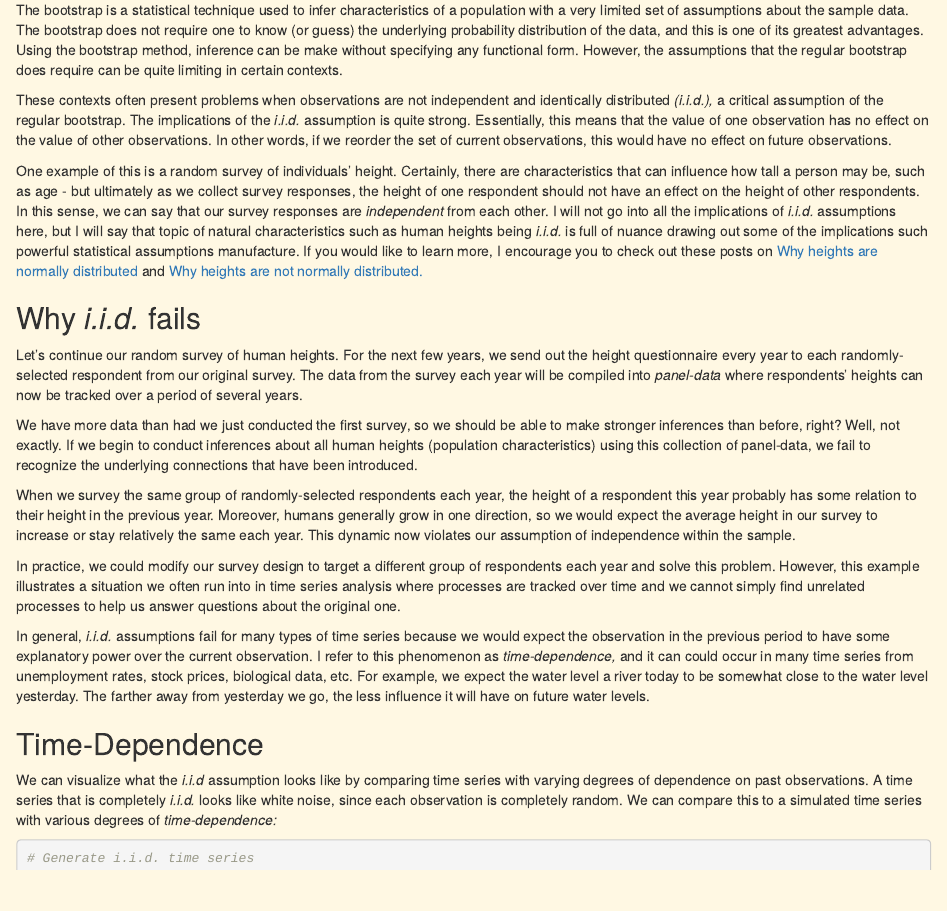
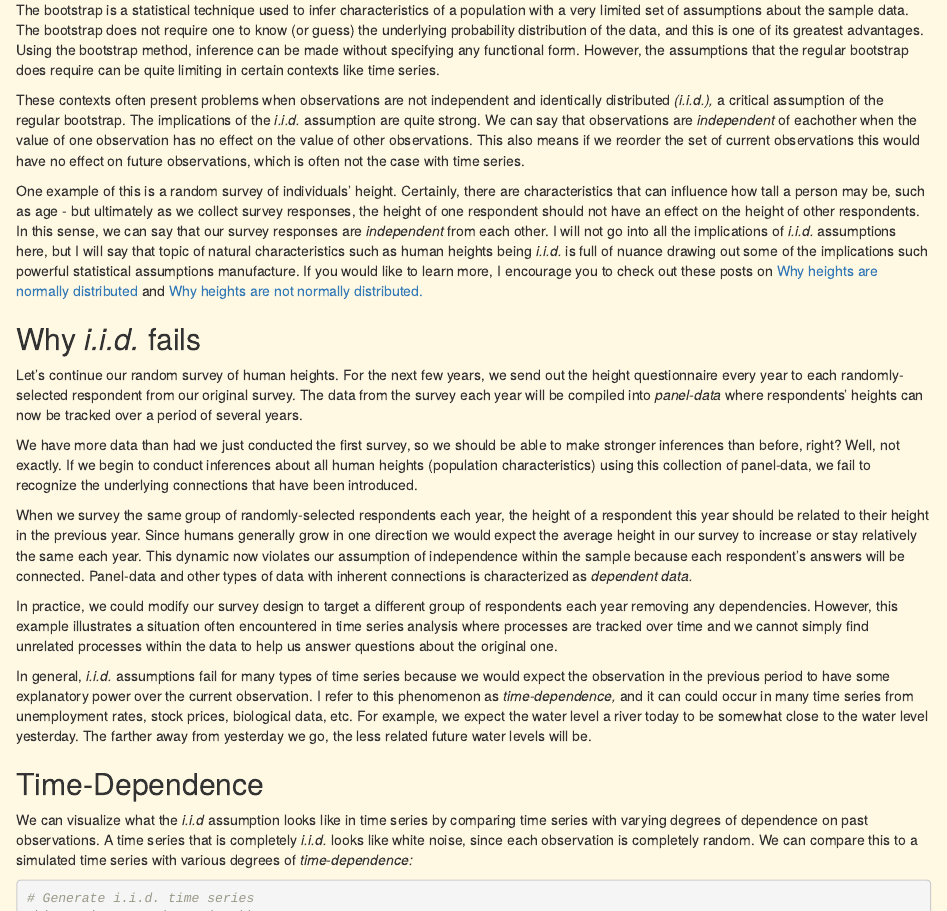
Before and after one commit to Alec-Stashevsky/website-update, an R Markdown document (content/post/time-series-hhjboot/index.Rmd): the page in a window 1100 px wide, from 260 px down. Rendered offline with R 4.5, knitr and Pandoc, with nearby package versions; code that draws random numbers runs with fixed seeds of ours; some code elsewhere in the file could not run offline.

Commit message:
update post

````diff
--- a/content/post/time-series-hhjboot/index.Rmd
+++ b/content/post/time-series-hhjboot/index.Rmd
@@ -40,9 +40,9 @@ Recently, I began working with time series and found myself searching for a way
 
 ## The Bootstrap Method
 
-The bootstrap is a statistical technique used to infer characteristics of a population with a very limited set of assumptions about the sample data. The bootstrap does not require one to know (or guess) the underlying probability distribution of the data, and this is one of its greatest advantages. Using the bootstrap method, inference can be make without specifying any functional form. However, the assumptions that the regular bootstrap does require can be quite limiting in certain contexts.
+The bootstrap is a statistical technique used to infer characteristics of a population with a very limited set of assumptions about the sample data. The bootstrap does not require one to know (or guess) the underlying probability distribution of the data, and this is one of its greatest advantages. Using the bootstrap method, inference can be made without specifying any functional form. However, the assumptions that the regular bootstrap does require can be quite limiting in certain contexts like time series.
 
-These contexts often present problems when observations are not independent and identically distributed *(i.i.d.),* a critical assumption of the regular bootstrap. The implications of the *i.i.d.* assumption is quite strong. Essentially, this means that the value of one observation has no effect on the value of other observations. In other words, if we reorder the set of current observations, this would have no effect on future observations.
+These contexts often present problems when observations are not independent and identically distributed *(i.i.d.),* a critical assumption of the regular bootstrap. The implications of the *i.i.d.* assumption are quite strong. We can say that observations are *independent* of eachother when the value of one observation has no effect on the value of other observations. This also means if we reorder the set of current observations this would have no effect on future observations, which is often not the case with time series.
 
 One example of this is a random survey of individuals' height. Certainly, there are characteristics that can influence how tall a person may be, such as age - but ultimately as we collect survey responses, the height of one respondent should not have an effect on the height of other respondents. In this sense, we can say that our survey responses are *independent* from each other. I will not go into all the implications of *i.i.d.* assumptions here, but I will say that topic of natural characteristics such as human heights being *i.i.d.* is full of nuance drawing out some of the implications such powerful statistical assumptions manufacture. If you would like to learn more, I encourage you to check out these posts on [Why heights are normally distributed](https://www.johndcook.com/blog/2008/07/20/why-heights-are-normally-distributed/) and [Why heights are not normally distributed.](https://www.johndcook.com/blog/2008/07/20/why-heights-are-not-normally-distributed/)
 
@@ -52,11 +52,11 @@ Let's continue our random survey of human heights. For the next few years, we se
 
 We have more data than had we just conducted the first survey, so we should be able to make stronger inferences than before, right? Well, not exactly. If we begin to conduct inferences about all human heights (population characteristics) using this collection of panel-data, we fail to recognize the underlying connections that have been introduced.
 
-When we survey the same group of randomly-selected respondents each year, the height of a respondent this year probably has some relation to their height in the previous year. Moreover, humans generally grow in one direction, so we would expect the average height in our survey to increase or stay relatively the same each year. This dynamic now violates our assumption of independence within the sample.
+When we survey the same group of randomly-selected respondents each year, the height of a respondent this year should be related to their height in the previous year. Since humans generally grow in one direction we would expect the average height in our survey to increase or stay relatively the same each year. This dynamic now violates our assumption of independence within the sample because each respondent's answers will be connected. Panel-data and other types of data with inherent connections is characterized as *dependent data.*
 
-In practice, we could modify our survey design to target a different group of respondents each year and solve this problem. However, this example illustrates a situation we often run into in time series analysis where processes are tracked over time and we cannot simply find unrelated processes to help us answer questions about the original one.
+In practice, we could modify our survey design to target a different group of respondents each year removing any dependencies. However, this example illustrates a situation often encountered in time series analysis where processes are tracked over time and we cannot simply find unrelated processes within the data to help us answer questions about the original one.
 
-In general, *i.i.d.* assumptions fail for many types of time series because we would expect the observation in the previous period to have some explanatory power over the current observation. I refer to this phenomenon as *time-dependence,* and it can could occur in many time series from unemployment rates, stock prices, biological data, etc. For example, we expect the water level a river today to be somewhat close to the water level yesterday. The farther away from yesterday we go, the less influence it will have on future water levels.
+In general, *i.i.d.* assumptions fail for many types of time series because we would expect the observation in the previous period to have some explanatory power over the current observation. I refer to this phenomenon as *time-dependence,* and it can could occur in many time series from unemployment rates, stock prices, biological data, etc. For example, we expect the water level a river today to be somewhat close to the water level yesterday. The farther away from yesterday we go, the less related future water levels will be.
 
 <!-- I recently worked on interest rates, but I will illustrate this point using data from the [U.S. Geological Survey (USGS) National Water Information System (NWIS)](https://dashboard.waterdata.usgs.gov/app/nwd/?aoi=default/) measuring the peak-flow of rivers and streams. Peak-flow is measured in cubic feet/second (cfs). -->
 
@@ -76,7 +76,7 @@ In general, *i.i.d.* assumptions fail for many types of time series because we w
 <!-- ``` -->
 ## Time-Dependence
 
-We can visualize what the *i.i.d* assumption looks like by comparing time series with varying degrees of dependence on past observations. A time series that is completely *i.i.d.* looks like white noise, since each observation is completely random. We can compare this to a simulated time series with various degrees of *time-dependence:*
+We can visualize what the *i.i.d* assumption looks like in time series by comparing time series with varying degrees of dependence on past observations. A time series that is completely *i.i.d.* looks like white noise, since each observation is completely random. We can compare this to a simulated time series with various degrees of *time-dependence:*
 
 ```{r White Noise}
 # Generate i.i.d. time series
````
Also changed, not shown: content/post/time-series-hhjboot/index.html, content/post/time-series-hhjboot/index.Rmd (9 more changed lines), 1 other file.
